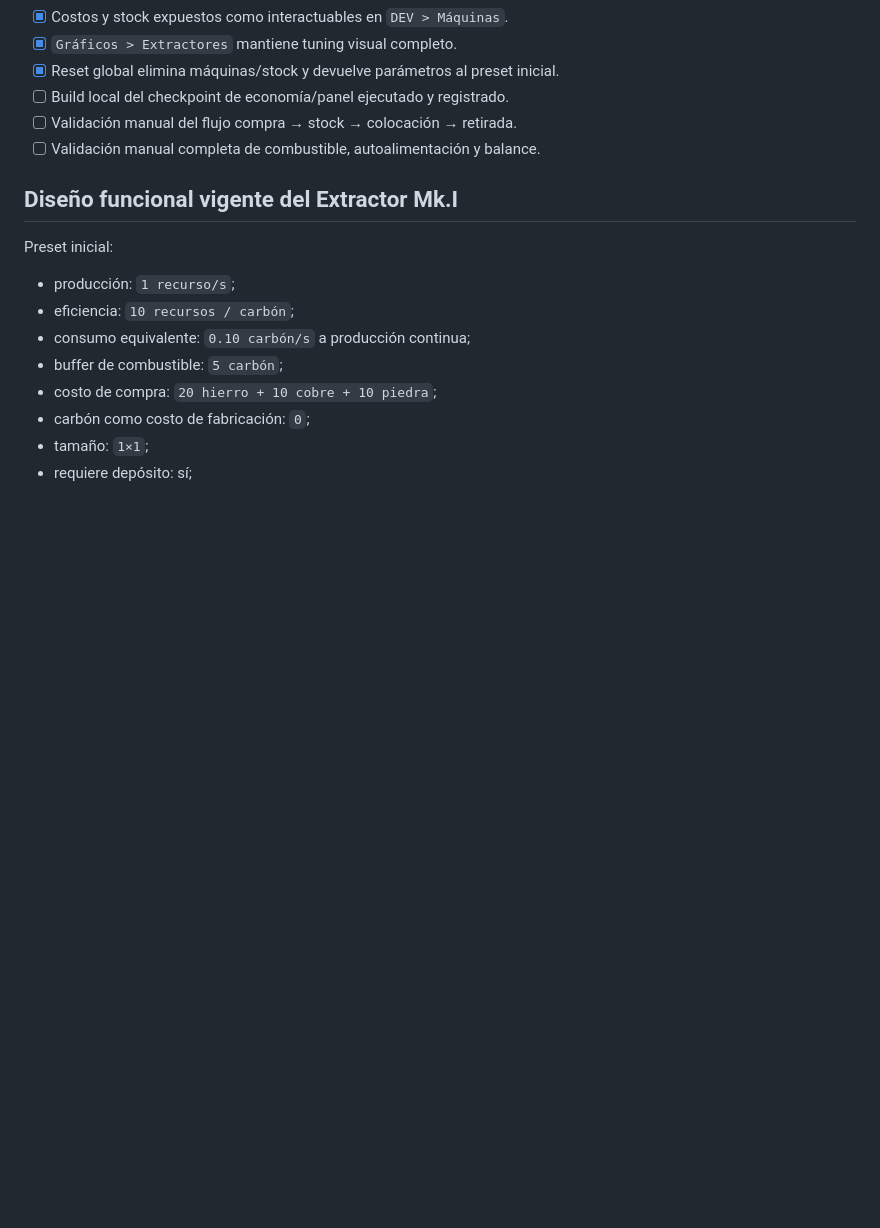
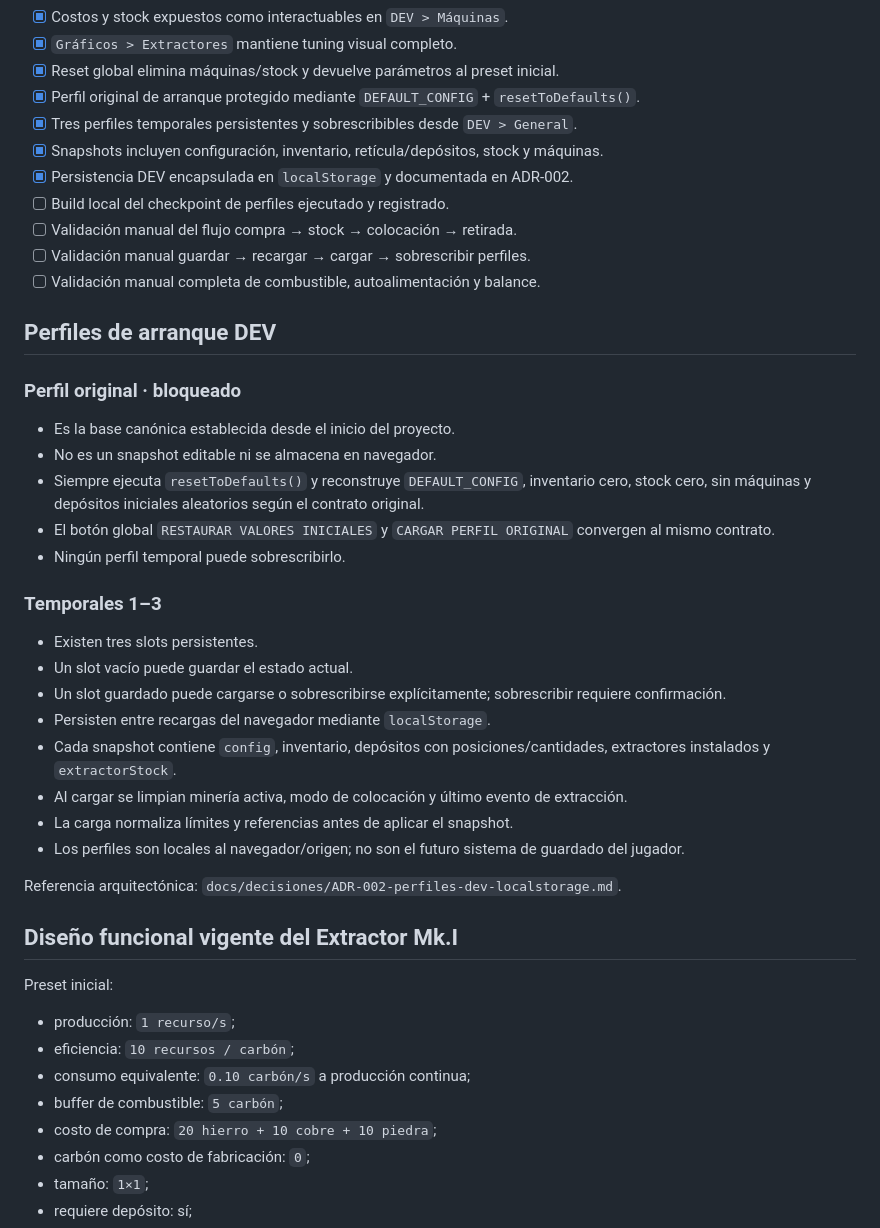
Before and after one commit to xArtXtrAx/factorio-steampunk, a Markdown page: BITÁCORA_GPT.md, the part around one of its changes. Rendered like a GitHub page; blank space fills up the shorter version.

```diff
--- a/BITÁCORA_GPT.md
+++ b/BITÁCORA_GPT.md
@@ -55,9 +55,37 @@ Actualizar el checkout local de `agent/extractor-v0-2`, ejecutar `npm run build`
 - [x] Costos y stock expuestos como interactuables en `DEV > Máquinas`.
 - [x] `Gráficos > Extractores` mantiene tuning visual completo.
 - [x] Reset global elimina máquinas/stock y devuelve parámetros al preset inicial.
-- [ ] Build local del checkpoint de economía/panel ejecutado y registrado.
+- [x] Perfil original de arranque protegido mediante `DEFAULT_CONFIG` + `resetToDefaults()`.
+- [x] Tres perfiles temporales persistentes y sobrescribibles desde `DEV > General`.
+- [x] Snapshots incluyen configuración, inventario, retícula/depósitos, stock y máquinas.
+- [x] Persistencia DEV encapsulada en `localStorage` y documentada en ADR-002.
+- [ ] Build local del checkpoint de perfiles ejecutado y registrado.
 - [ ] Validación manual del flujo compra → stock → colocación → retirada.
+- [ ] Validación manual guardar → recargar → cargar → sobrescribir perfiles.
 - [ ] Validación manual completa de combustible, autoalimentación y balance.
+
+## Perfiles de arranque DEV
+
+### Perfil original · bloqueado
+
+- Es la base canónica establecida desde el inicio del proyecto.
+- No es un snapshot editable ni se almacena en navegador.
+- Siempre ejecuta `resetToDefaults()` y reconstruye `DEFAULT_CONFIG`, inventario cero, stock cero, sin máquinas y depósitos iniciales aleatorios según el contrato original.
+- El botón global `RESTAURAR VALORES INICIALES` y `CARGAR PERFIL ORIGINAL` convergen al mismo contrato.
+- Ningún perfil temporal puede sobrescribirlo.
+
+### Temporales 1–3
+
+- Existen tres slots persistentes.
+- Un slot vacío puede guardar el estado actual.
+- Un slot guardado puede cargarse o sobrescribirse explícitamente; sobrescribir requiere confirmación.
+- Persisten entre recargas del navegador mediante `localStorage`.
+- Cada snapshot contiene `config`, inventario, depósitos con posiciones/cantidades, extractores instalados y `extractorStock`.
+- Al cargar se limpian minería activa, modo de colocación y último evento de extracción.
+- La carga normaliza límites y referencias antes de aplicar el snapshot.
+- Los perfiles son locales al navegador/origen; no son el futuro sistema de guardado del jugador.
+
+Referencia arquitectónica: `docs/decisiones/ADR-002-perfiles-dev-localstorage.md`.
 
 ## Diseño funcional vigente del Extractor Mk.I
 
```
Also changed, not shown: other parts of BITÁCORA_GPT.md (+38 -20 lines).
